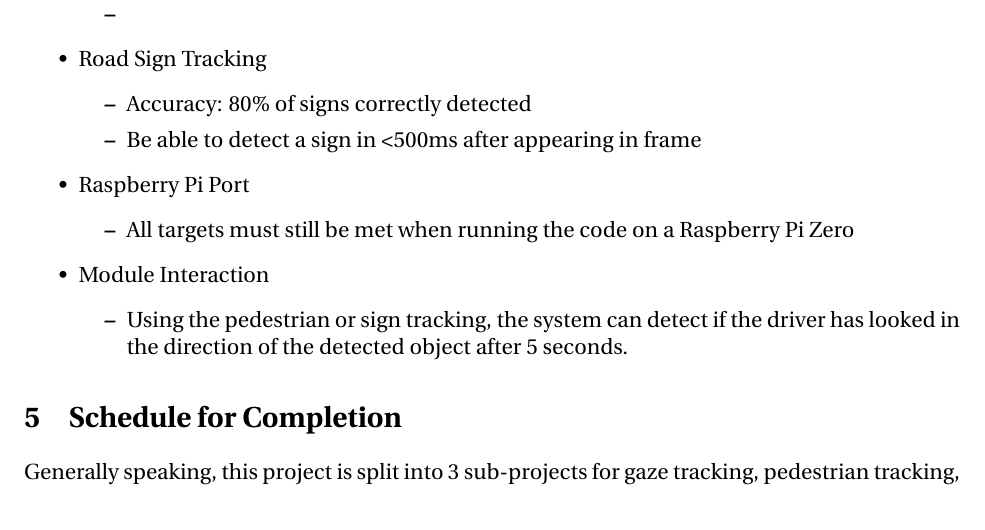
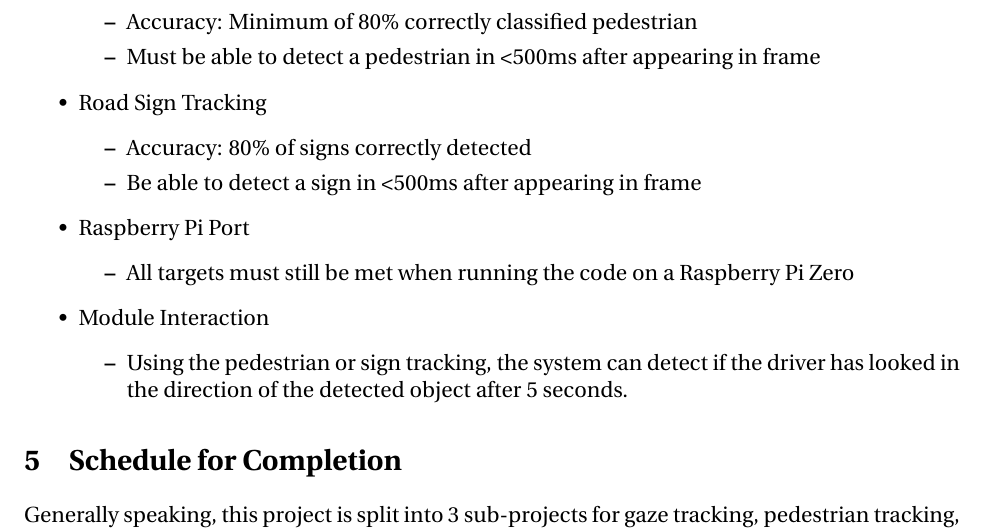
Before and after one commit to ChristianBelair/COMP4102-Project, a LaTeX document (docs/01-Proposal/COMP4102-Proposal.tex, which reads docs/01-Proposal/GoalsDeliverables.tex): part of page 3 of 5, cut at the place of the change. Compiled offline with pdfLaTeX.

Commit message:
Updated pedestrian tracking standards in Evaluation section

```diff
--- a/docs/01-Proposal/GoalsDeliverables.tex
+++ b/docs/01-Proposal/GoalsDeliverables.tex
@@ -22,7 +22,8 @@ As this system is made up of many components, each element must be evaluated ind
         \end{itemize}
     \item Pedestrian Tracking
         \begin{itemize}
-            \item
+            \item Accuracy: Minimum of 80\% correctly classified pedestrian
+            \item Must be able to detect a pedestrian in <500ms after appearing in frame
         \end{itemize}
     \item Road Sign Tracking
         \begin{itemize}
```
Also changed, not shown: docs/01-Proposal/COMP4102-Proposal.pdf.
